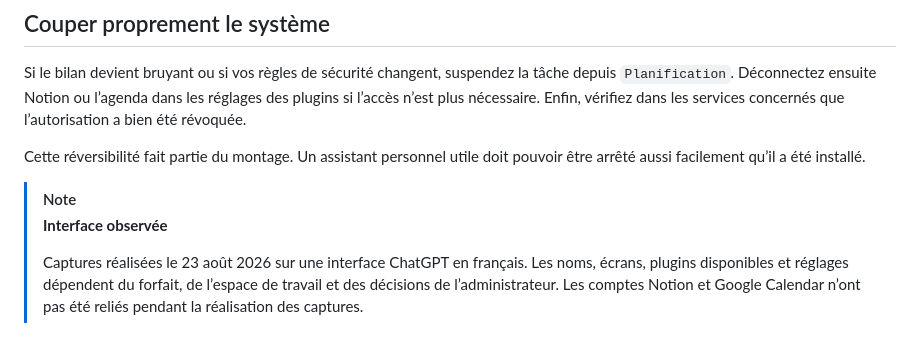
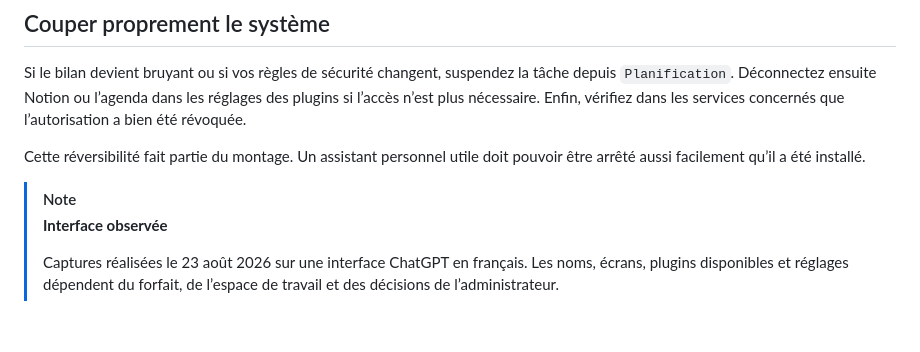
Before and after one commit to lel-media/AI_toolbox, a Markdown page: Construire son bilan matinal avec ChatGPT Work/README.md, the part around the change. Rendered like a GitHub page.

Commit message:
Remove pre-test caveat from public tutorial

```diff
--- a/Construire son bilan matinal avec ChatGPT Work/README.md
+++ b/Construire son bilan matinal avec ChatGPT Work/README.md
@@ -197,4 +197,4 @@ Cette réversibilité fait partie du montage. Un assistant personnel utile doit
 > [!NOTE]
 > **Interface observée**
 >
-> Captures réalisées le 23 août 2026 sur une interface ChatGPT en français. Les noms, écrans, plugins disponibles et réglages dépendent du forfait, de l’espace de travail et des décisions de l’administrateur. Les comptes Notion et Google Calendar n’ont pas été reliés pendant la réalisation des captures.
+> Captures réalisées le 23 août 2026 sur une interface ChatGPT en français. Les noms, écrans, plugins disponibles et réglages dépendent du forfait, de l’espace de travail et des décisions de l’administrateur.
```
